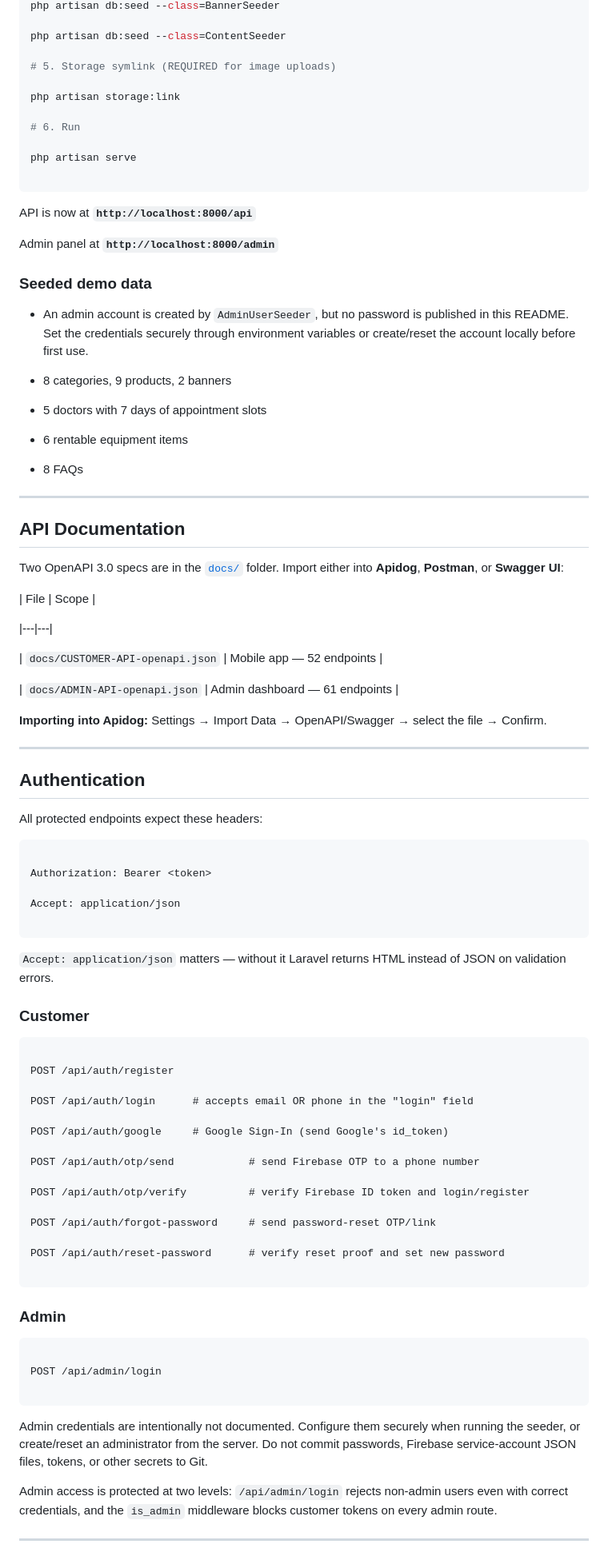
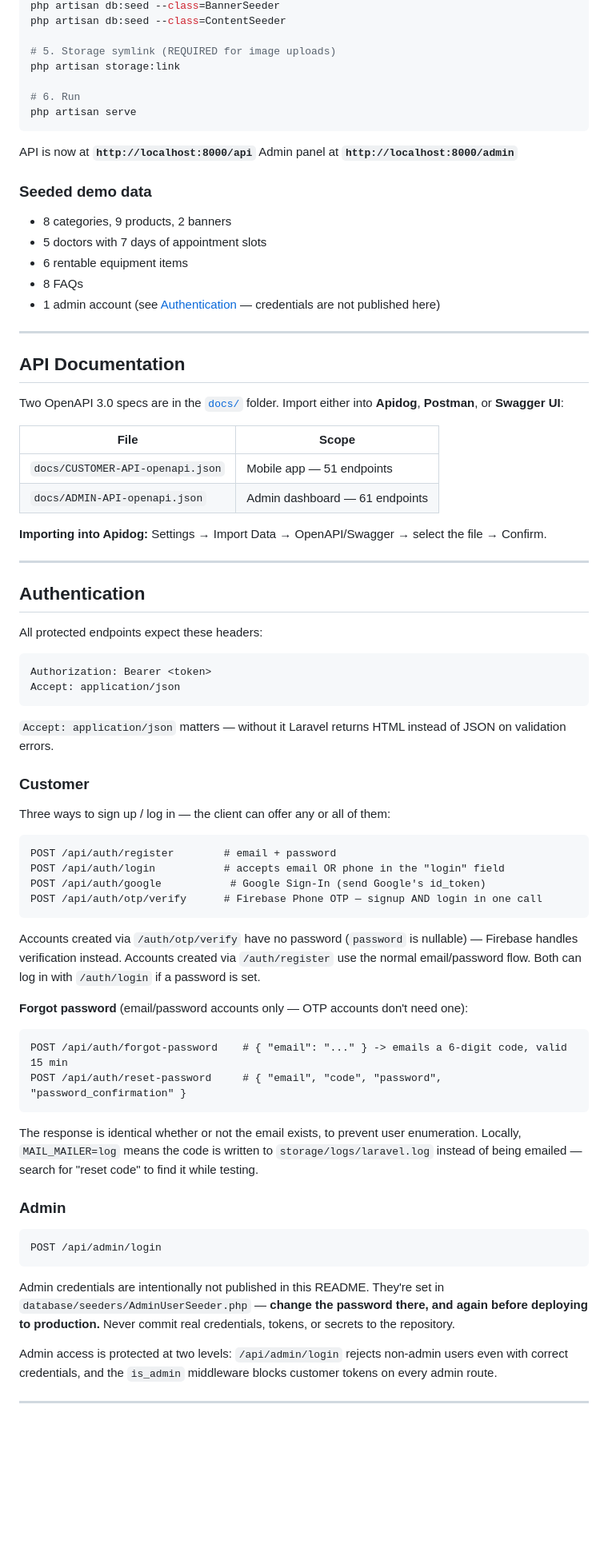
Before and after one commit to Adnan-nuqoosh/pharmacy-api, a Markdown page: README.md, the part around one of its changes. Shown at 80% size. GitHub-like rendering; blank space fills up the shorter version.

````diff
--- a/README.md
+++ b/README.md
@@ -103,34 +62,22 @@ php artisan db:seed --class=CatalogSeeder
 php artisan db:seed --class=BannerSeeder
-
 php artisan db:seed --class=ContentSeeder
 
 # 5. Storage symlink (REQUIRED for image uploads)
-
 php artisan storage:link
 
 # 6. Run
-
 php artisan serve
-
 ```
 
 API is now at **`http://localhost:8000/api`**
-
 Admin panel at **`http://localhost:8000/admin`**
 
 ### Seeded demo data
-
-- An admin account is created by `AdminUserSeeder`, but no password is
-published in this README. Set the credentials securely through environment
-variables or create/reset the account locally before first use.
-
 - 8 categories, 9 products, 2 banners
-
 - 5 doctors with 7 days of appointment slots
-
 - 6 rentable equipment items
-
 - 8 FAQs
+- 1 admin account (see [Authentication](#authentication) — credentials are not published here)
 
 ---
 
@@ -139,11 +86,8 @@ variables or create/reset the account locally before first use.
 Two OpenAPI 3.0 specs are in the [`docs/`](docs) folder. Import either into **Apidog**, **Postman**, or **Swagger UI**:
 
 | File | Scope |
-
 |---|---|
-
-| `docs/CUSTOMER-API-openapi.json` | Mobile app — 52 endpoints |
-
+| `docs/CUSTOMER-API-openapi.json` | Mobile app — 51 endpoints |
 | `docs/ADMIN-API-openapi.json` | Admin dashboard — 61 endpoints |
 
 **Importing into Apidog:** Settings → Import Data → OpenAPI/Swagger → select the file → Confirm.
@@ -155,47 +99,41 @@ Two OpenAPI 3.0 specs are in the [`docs/`](docs) folder. Import either into **Ap
 All protected endpoints expect these headers:
 
 ```
-
 Authorization: Bearer <token>
-
 Accept: application/json
-
 ```
 
 `Accept: application/json` matters — without it Laravel returns HTML instead of JSON on validation errors.
 
 ### Customer
 
+Three ways to sign up / log in — the client can offer any or all of them:
+
 ```http
+POST /api/auth/register        # email + password
+POST /api/auth/login           # accepts email OR phone in the "login" field
+POST /api/auth/google           # Google Sign-In (send Google's id_token)
+POST /api/auth/otp/verify      # Firebase Phone OTP — signup AND login in one call
+```
 
-POST /api/auth/register
+Accounts created via `/auth/otp/verify` have no password (`password` is nullable) — Firebase handles verification instead. Accounts created via `/auth/register` use the normal email/password flow. Both can log in with `/auth/login` if a password is set.
 
-POST /api/auth/login      # accepts email OR phone in the "login" field
+**Forgot password** (email/password accounts only — OTP accounts don't need one):
 
-POST /api/auth/google     # Google Sign-In (send Google's id_token)
+```http
+POST /api/auth/forgot-password    # { "email": "..." } -> emails a 6-digit code, valid 15 min
+POST /api/auth/reset-password     # { "email", "code", "password", "password_confirmation" }
+```
 
-POST /api/auth/otp/send            # send Firebase OTP to a phone number
-
-POST /api/auth/otp/verify          # verify Firebase ID token and login/register
-
-POST /api/auth/forgot-password     # send password-reset OTP/link
-
-POST /api/auth/reset-password      # verify reset proof and set new password
-
-```
+The response is identical whether or not the email exists, to prevent user enumeration. Locally, `MAIL_MAILER=log` means the code is written to `storage/logs/laravel.log` instead of being emailed — search for "reset code" to find it while testing.
 
 ### Admin
 
 ```http
-
 POST /api/admin/login
-
 ```
 
-Admin credentials are intentionally not documented. Configure them securely
-when running the seeder, or create/reset an administrator from the server. Do
-not commit passwords, Firebase service-account JSON files, tokens, or other
-secrets to Git.
+Admin credentials are intentionally not published in this README. They're set in `database/seeders/AdminUserSeeder.php` — **change the password there, and again before deploying to production.** Never commit real credentials, tokens, or secrets to the repository.
 
 Admin access is protected at two levels: `/api/admin/login` rejects non-admin users even with correct credentials, and the `is_admin` middleware blocks customer tokens on every admin route.
 
````
Also changed, not shown: other parts of README.md (+74 -278 lines).
